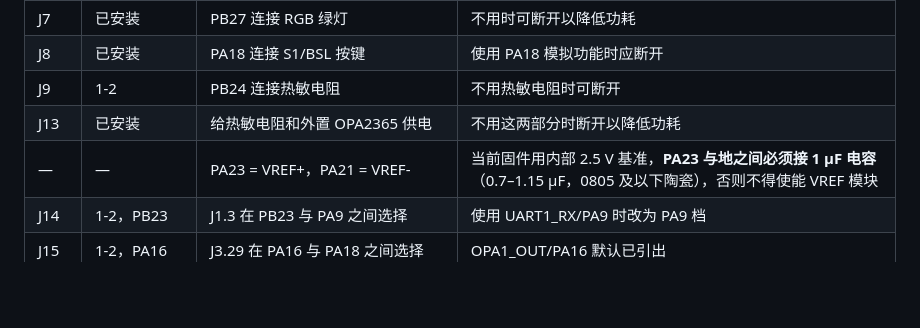
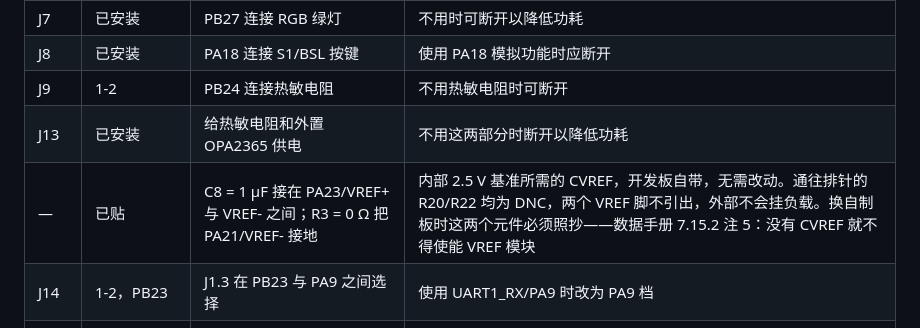
Before and after one commit to one-night-standby/passive-ac-ammeter-and-wireless-reader, a Markdown page: docs/LP-MSPM0G3507_开发板信息.md, the part around the change. Drawn GitHub-style; blank space fills up the shorter version.

```diff
--- a/docs/LP-MSPM0G3507_开发板信息.md
+++ b/docs/LP-MSPM0G3507_开发板信息.md
@@ -132,7 +132,7 @@ pyocd flash --target mspm0g3507 --format elf
 | J8 | 已安装 | PA18 连接 S1/BSL 按键 | 使用 PA18 模拟功能时应断开 |
 | J9 | 1-2 | PB24 连接热敏电阻 | 不用热敏电阻时可断开 |
 | J13 | 已安装 | 给热敏电阻和外置 OPA2365 供电 | 不用这两部分时断开以降低功耗 |
-| — | — | PA23 = VREF+，PA21 = VREF- | 当前固件用内部 2.5 V 基准，**PA23 与地之间必须接 1 µF 电容**（0.7–1.15 µF，0805 及以下陶瓷），否则不得使能 VREF 模块 |
+| — | 已贴 | C8 = 1 µF 接在 PA23/VREF+ 与 VREF- 之间；R3 = 0 Ω 把 PA21/VREF- 接地 | 内部 2.5 V 基准所需的 CVREF，开发板自带，无需改动。通往排针的 R20/R22 均为 DNC，两个 VREF 脚不引出，外部不会挂负载。换自制板时这两个元件必须照抄——数据手册 7.15.2 注 5：没有 CVREF 就不得使能 VREF 模块 |
 | J14 | 1-2，PB23 | J1.3 在 PB23 与 PA9 之间选择 | 使用 UART1_RX/PA9 时改为 PA9 档 |
 | J15 | 1-2，PA16 | J3.29 在 PA16 与 PA18 之间选择 | OPA1_OUT/PA16 默认已引出 |
 | J16 | 已安装 | PA22 连接光传感器电路 | 使用独立 OPA0/ADC 通道时检查 |
```
Also changed, not shown: STRUCTURE.md (+4 -3 lines).
